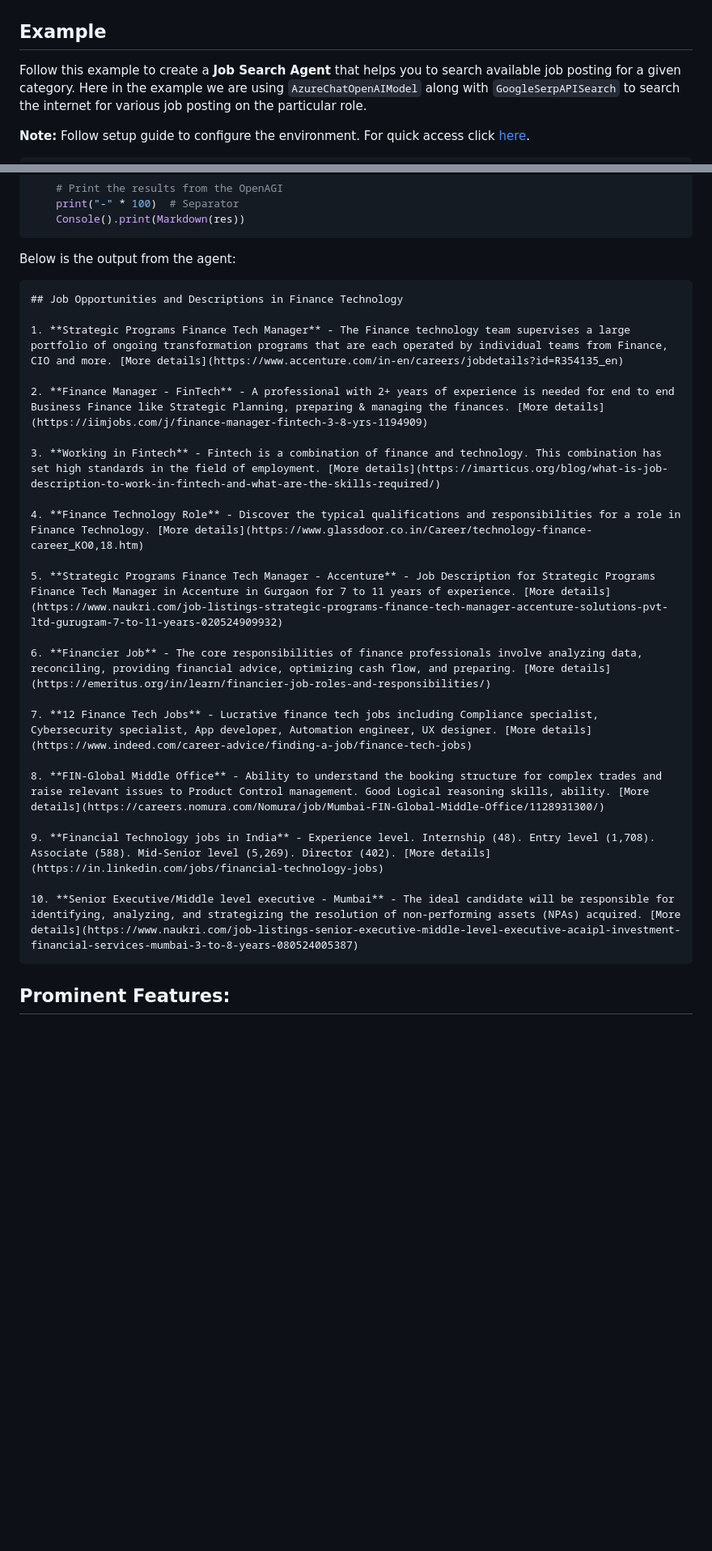
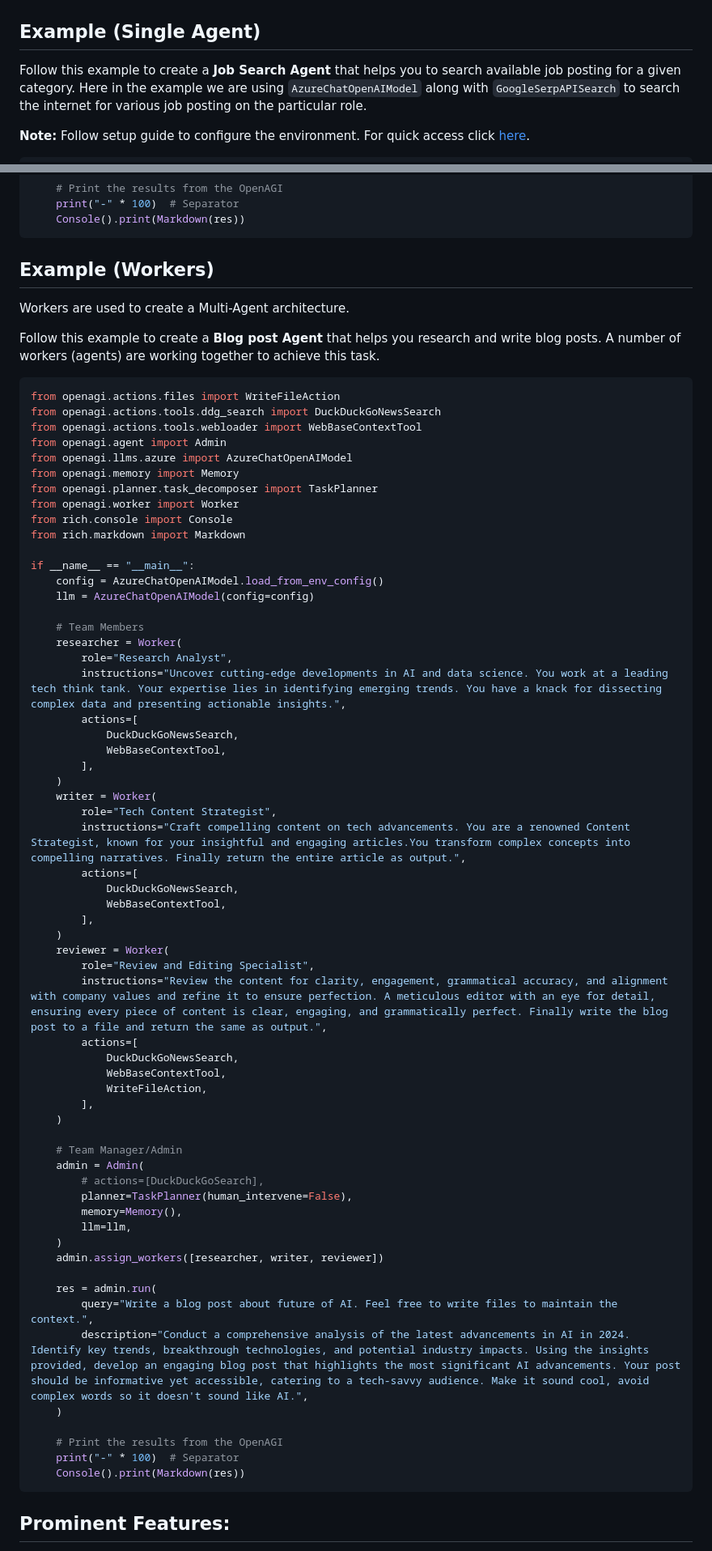
Before and after one commit to aiplanethub/openagi, a Markdown page: README.md, 2 parts joined by grey strips. Shown: that part at 81% size. GitHub-like rendering; blank space fills up the shorter version.

Commit message:
updating ReadMe (#30)
* updating ReadMe

* Update README.md

````diff
--- a/README.md
+++ b/README.md
@@ -45,7 +45,7 @@ For more queries find documentation for OpenAGI at [openagi.aiplanet.com](https:
 
 ![Thumbnails](https://github.com/aiplanethub/openagi/blob/dev/assets/openagi.png)
 
-## Example
+## Example (Single Agent)
 
 Follow this example to create a **Job Search Agent** that helps you to search available job posting for a given category.
 Here in the example we are using `AzureChatOpenAIModel` along with `GoogleSerpAPISearch` to search the internet for various job posting on the particular role.
@@ -98,31 +98,73 @@ Please provide a list of suitable job descriptions, including the key responsibi
     Console().print(Markdown(res))
 ```
 
-Below is the output from the agent:
+## Example (Workers)
+Workers are used to create a Multi-Agent architecture.
 
+Follow this example to create a **Blog post Agent** that helps you research and write blog posts. A number of workers (agents) are working together to achieve this task.
+
+```python
+from openagi.actions.files import WriteFileAction
+from openagi.actions.tools.ddg_search import DuckDuckGoNewsSearch
+from openagi.actions.tools.webloader import WebBaseContextTool
+from openagi.agent import Admin
+from openagi.llms.azure import AzureChatOpenAIModel
+from openagi.memory import Memory
+from openagi.planner.task_decomposer import TaskPlanner
+from openagi.worker import Worker
+from rich.console import Console
+from rich.markdown import Markdown
+
+if __name__ == "__main__":
+    config = AzureChatOpenAIModel.load_from_env_config()
+    llm = AzureChatOpenAIModel(config=config)
+
+    # Team Members
+    researcher = Worker(
+        role="Research Analyst",
+        instructions="Uncover cutting-edge developments in AI and data science. You work at a leading tech think tank. Your expertise lies in identifying emerging trends. You have a knack for dissecting complex data and presenting actionable insights.",
+        actions=[
+            DuckDuckGoNewsSearch,
+            WebBaseContextTool,
+        ],
+    )
+    writer = Worker(
+        role="Tech Content Strategist",
+        instructions="Craft compelling content on tech advancements. You are a renowned Content Strategist, known for your insightful and engaging articles.You transform complex concepts into compelling narratives. Finally return the entire article as output.",
+        actions=[
+            DuckDuckGoNewsSearch,
+            WebBaseContextTool,
+        ],
+    )
+    reviewer = Worker(
+        role="Review and Editing Specialist",
+        instructions="Review the content for clarity, engagement, grammatical accuracy, and alignment with company values and refine it to ensure perfection. A meticulous editor with an eye for detail, ensuring every piece of content is clear, engaging, and grammatically perfect. Finally write the blog post to a file and return the same as output.",
+        actions=[
+            DuckDuckGoNewsSearch,
+            WebBaseContextTool,
+            WriteFileAction,
+        ],
+    )
+
+    # Team Manager/Admin
+    admin = Admin(
+        # actions=[DuckDuckGoSearch],
+        planner=TaskPlanner(human_intervene=False),
+        memory=Memory(),
+        llm=llm,
+    )
+    admin.assign_workers([researcher, writer, reviewer])
+
+    res = admin.run(
+        query="Write a blog post about future of AI. Feel free to write files to maintain the context.",
+        description="Conduct a comprehensive analysis of the latest advancements in AI in 2024. Identify key trends, breakthrough technologies, and potential industry impacts. Using the insights provided, develop an engaging blog post that highlights the most significant AI advancements. Your post should be informative yet accessible, catering to a tech-savvy audience. Make it sound cool, avoid complex words so it doesn't sound like AI.",
+    )
+
+    # Print the results from the OpenAGI
+    print("-" * 100)  # Separator
+    Console().print(Markdown(res))
 ```
-## Job Opportunities and Descriptions in Finance Technology
 
-1. **Strategic Programs Finance Tech Manager** - The Finance technology team supervises a large portfolio of ongoing transformation programs that are each operated by individual teams from Finance, CIO and more. [More details](https://www.accenture.com/in-en/careers/jobdetails?id=R354135_en)
-
-2. **Finance Manager - FinTech** - A professional with 2+ years of experience is needed for end to end Business Finance like Strategic Planning, preparing & managing the finances. [More details](https://iimjobs.com/j/finance-manager-fintech-3-8-yrs-1194909)
-
-3. **Working in Fintech** - Fintech is a combination of finance and technology. This combination has set high standards in the field of employment. [More details](https://imarticus.org/blog/what-is-job-description-to-work-in-fintech-and-what-are-the-skills-required/)
-
-4. **Finance Technology Role** - Discover the typical qualifications and responsibilities for a role in Finance Technology. [More details](https://www.glassdoor.co.in/Career/technology-finance-career_KO0,18.htm)
-
-5. **Strategic Programs Finance Tech Manager - Accenture** - Job Description for Strategic Programs Finance Tech Manager in Accenture in Gurgaon for 7 to 11 years of experience. [More details](https://www.naukri.com/job-listings-strategic-programs-finance-tech-manager-accenture-solutions-pvt-ltd-gurugram-7-to-11-years-020524909932)
-
-6. **Financier Job** - The core responsibilities of finance professionals involve analyzing data, reconciling, providing financial advice, optimizing cash flow, and preparing. [More details](https://emeritus.org/in/learn/financier-job-roles-and-responsibilities/)
-
-7. **12 Finance Tech Jobs** - Lucrative finance tech jobs including Compliance specialist, Cybersecurity specialist, App developer, Automation engineer, UX designer. [More details](https://www.indeed.com/career-advice/finding-a-job/finance-tech-jobs)
-
-8. **FIN-Global Middle Office** - Ability to understand the booking structure for complex trades and raise relevant issues to Product Control management. Good Logical reasoning skills, ability. [More details](https://careers.nomura.com/Nomura/job/Mumbai-FIN-Global-Middle-Office/1128931300/)
-
-9. **Financial Technology jobs in India** - Experience level. Internship (48). Entry level (1,708). Associate (588). Mid-Senior level (5,269). Director (402). [More details](https://in.linkedin.com/jobs/financial-technology-jobs)
-
-10. **Senior Executive/Middle level executive - Mumbai** - The ideal candidate will be responsible for identifying, analyzing, and strategizing the resolution of non-performing assets (NPAs) acquired. [More details](https://www.naukri.com/job-listings-senior-executive-middle-level-executive-acaipl-investment-financial-services-mumbai-3-to-8-years-080524005387)
-```
 
 ## Prominent Features:
 
````
